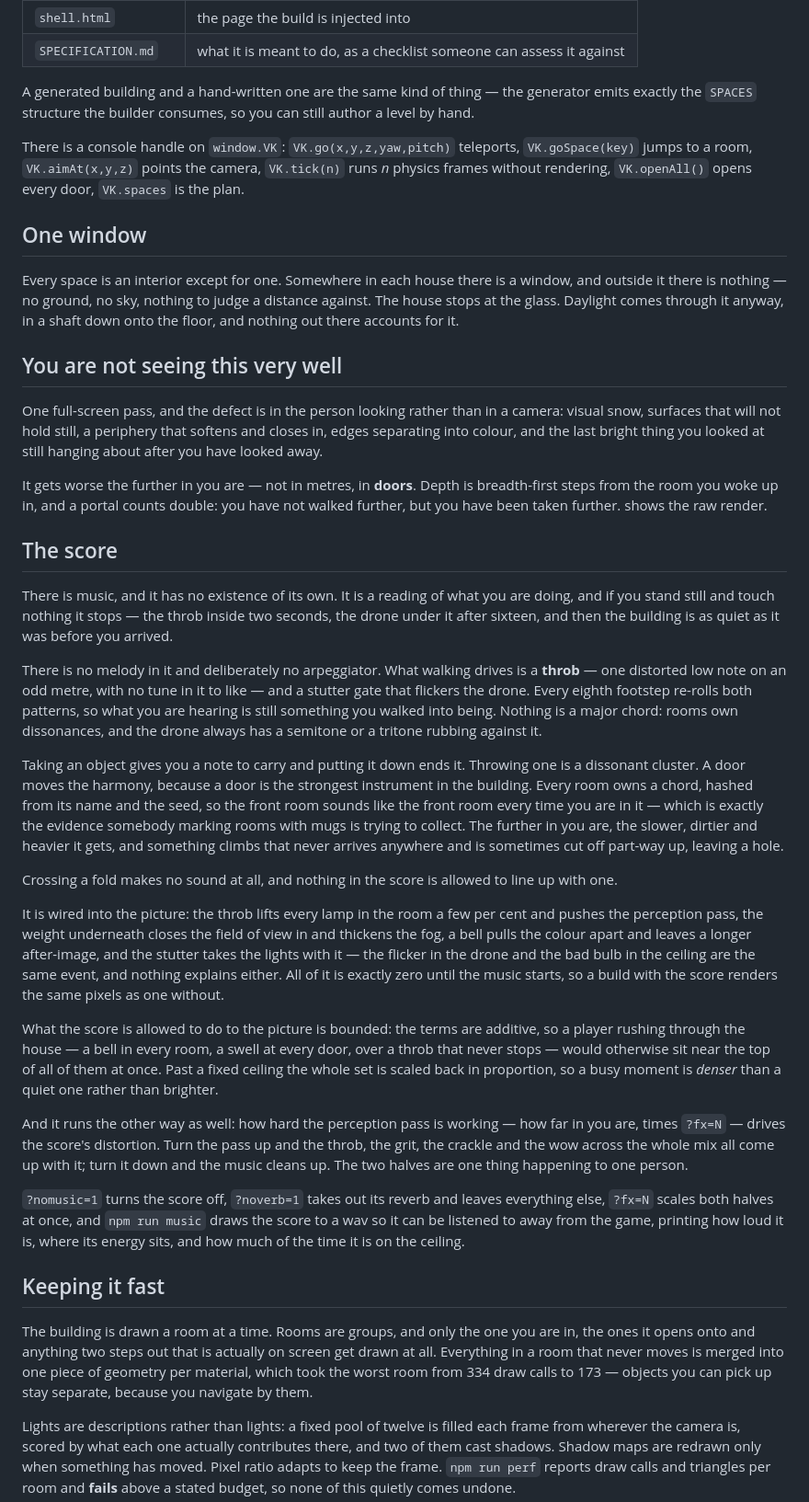
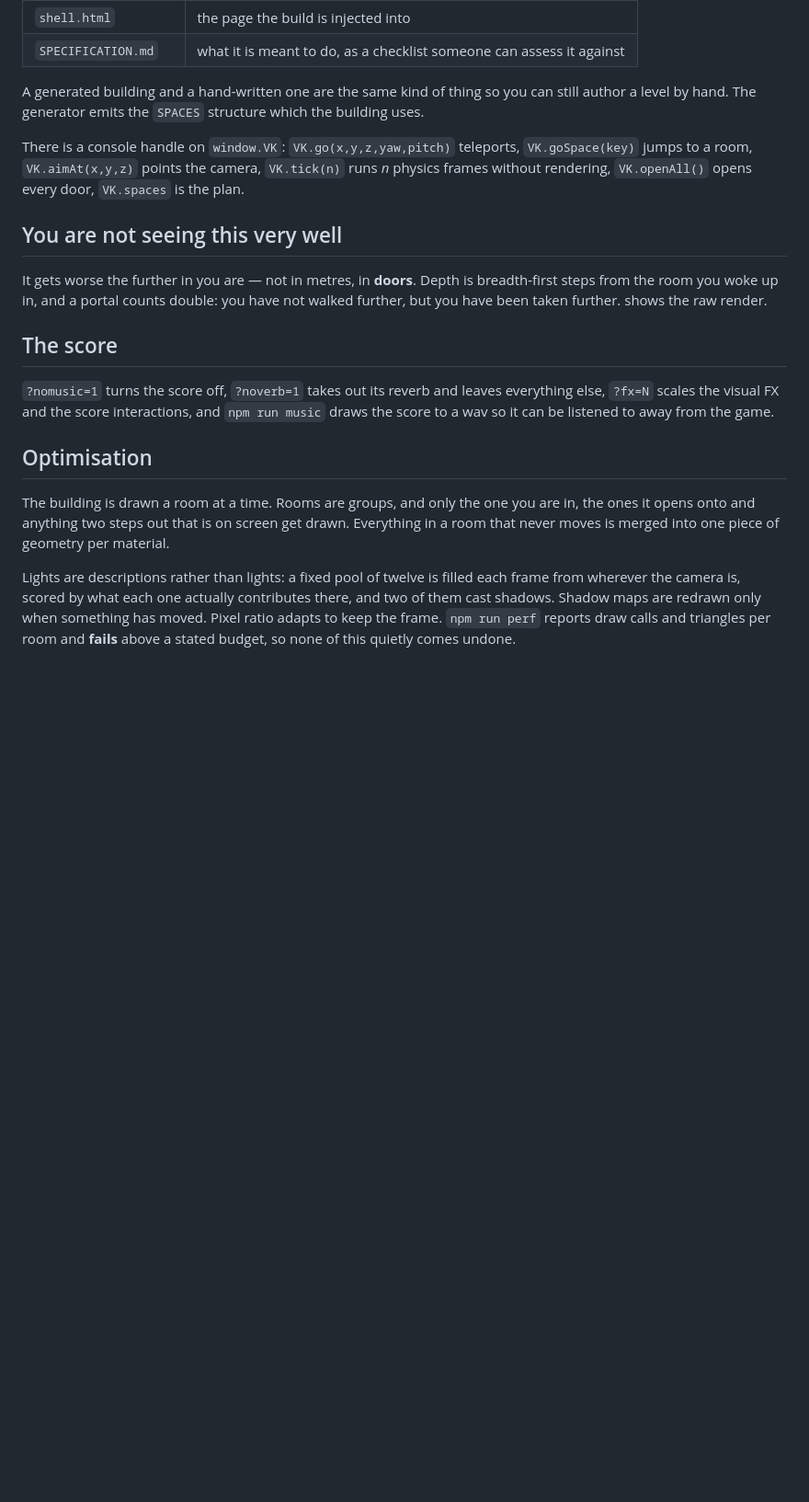
Before and after one commit to micknoise/vitkinstein3d, a Markdown page: README.md, the part around one of its changes. Shown at 92% size. Drawn GitHub-style; blank space fills up the shorter version.

Commit message:
Revise README for clarity and optimization
Updated the README to clarify game mechanics and optimize descriptions.

```diff
--- a/README.md
+++ b/README.md
@@ -106,26 +79,14 @@ build step for anyone who just wants to play it.
 | `shell.html` | the page the build is injected into |
 | `SPECIFICATION.md` | what it is meant to do, as a checklist someone can assess it against |
 
-A generated building and a hand-written one are the same kind of thing — the generator emits exactly
-the `SPACES` structure the builder consumes, so you can still author a level by hand.
+A generated building and a hand-written one are the same kind of thing so you can still author a level by hand. The generator emits
+the `SPACES` structure which the building uses.
 
 There is a console handle on `window.VK`: `VK.go(x,y,z,yaw,pitch)` teleports, `VK.goSpace(key)` jumps
 to a room, `VK.aimAt(x,y,z)` points the camera, `VK.tick(n)` runs *n* physics frames without
 rendering, `VK.openAll()` opens every door, `VK.spaces` is the plan.
 
-## One window
-
-Every space is an interior except for one. Somewhere in each house there is a window, and outside it
-there is nothing — no ground, no sky, nothing to judge a distance against. The house stops at the
-glass. Daylight comes through it anyway, in a shaft down onto the floor, and nothing out there
-accounts for it.
-
 ## You are not seeing this very well
-
-One full-screen pass, and the defect is in the person looking rather than in a
-camera: visual snow, surfaces that will not hold still, a periphery that softens
-and closes in, edges separating into colour, and the last bright thing you
-looked at still hanging about after you have looked away.
 
 It gets worse the further in you are — not in metres, in **doors**. Depth is
 breadth-first steps from the room you woke up in, and a portal counts double:
@@ -134,62 +95,16 @@ the raw render.
 
 ## The score
 
-There is music, and it has no existence of its own. It is a reading of what you
-are doing, and if you stand still and touch nothing it stops — the throb inside
-two seconds, the drone under it after sixteen, and then the building is as quiet
-as it was before you arrived.
+`?nomusic=1` turns the score off, `?noverb=1` takes out its reverb and leaves
+everything else, `?fx=N` scales the visual FX and the score interactions, and
+`npm run music` draws the score to a wav so it can be listened to away from the
+game.
 
-There is no melody in it and deliberately no arpeggiator. What walking drives is
-a **throb** — one distorted low note on an odd metre, with no tune in it to
-like — and a stutter gate that flickers the drone. Every eighth footstep
-re-rolls both patterns, so what you are hearing is still something you walked
-into being. Nothing is a major chord: rooms own dissonances, and the drone
-always has a semitone or a tritone rubbing against it.
-
-Taking an object gives you a note to carry and putting it down ends it. Throwing
-one is a dissonant cluster. A door moves the harmony, because a door is the
-strongest instrument in the building. Every room owns a chord, hashed from its
-name and the seed, so the front room sounds like the front room every time you
-are in it — which is exactly the evidence somebody marking rooms with mugs is
-trying to collect. The further in you are, the slower, dirtier and heavier it
-gets, and something climbs that never arrives anywhere and is sometimes cut off
-part-way up, leaving a hole.
-
-Crossing a fold makes no sound at all, and nothing in the score is allowed to
-line up with one.
-
-It is wired into the picture: the throb lifts every lamp in the room a few per
-cent and pushes the perception pass, the weight underneath closes the field of
-view in and thickens the fog, a bell pulls the colour apart and leaves a longer
-after-image, and the stutter takes the lights with it — the flicker in the drone
-and the bad bulb in the ceiling are the same event, and nothing explains either.
-All of it is exactly zero until the music starts, so a build with the score
-renders the same pixels as one without.
-
-What the score is allowed to do to the picture is bounded: the terms are
-additive, so a player rushing through the house — a bell in every room, a swell
-at every door, over a throb that never stops — would otherwise sit near the top
-of all of them at once. Past a fixed ceiling the whole set is scaled back in
-proportion, so a busy moment is *denser* than a quiet one rather than brighter.
-
-And it runs the other way as well: how hard the perception pass is working —
-how far in you are, times `?fx=N` — drives the score's distortion. Turn the pass
-up and the throb, the grit, the crackle and the wow across the whole mix all
-come up with it; turn it down and the music cleans up. The two halves are one
-thing happening to one person.
-
-`?nomusic=1` turns the score off, `?noverb=1` takes out its reverb and leaves
-everything else, `?fx=N` scales both halves at once, and
-`npm run music` draws the score to a wav so it can be listened to away from the
-game, printing how loud it is, where its energy sits, and how much of the time
-it is on the ceiling.
-
-## Keeping it fast
+## Optimisation
 
 The building is drawn a room at a time. Rooms are groups, and only the one you are in, the ones it
-opens onto and anything two steps out that is actually on screen get drawn at all. Everything in a
-room that never moves is merged into one piece of geometry per material, which took the worst room
-from 334 draw calls to 173 — objects you can pick up stay separate, because you navigate by them.
+opens onto and anything two steps out that is on screen get drawn. Everything in a
+room that never moves is merged into one piece of geometry per material.
 
 Lights are descriptions rather than lights: a fixed pool of twelve is filled each frame from
 wherever the camera is, scored by what each one actually contributes there, and two of them cast
```
Also changed, not shown: other parts of README.md (+4 -31 lines).
